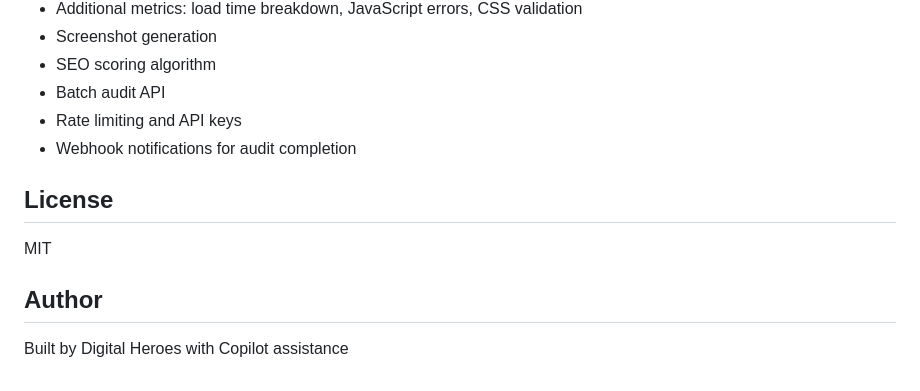
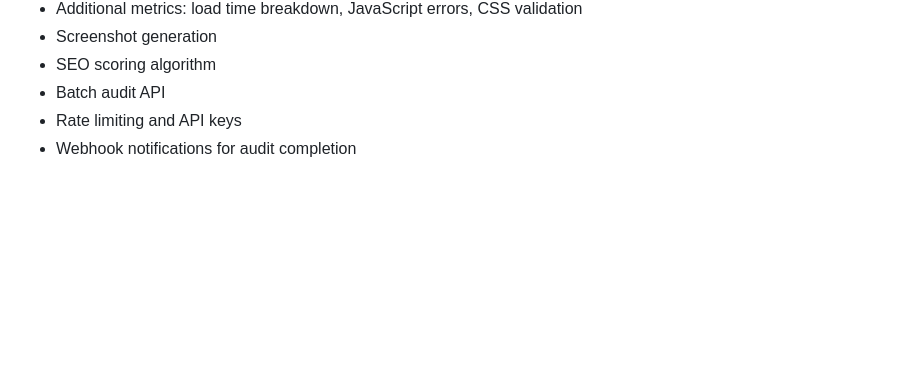
Before and after one commit to Syam115/Page-Pulse, a Markdown page: README.md, the part around the change. Drawn GitHub-style; blank space fills up the shorter version.

```diff
--- a/README.md
+++ b/README.md
@@ -284,11 +284,3 @@ This ensures:
 - Batch audit API
 - Rate limiting and API keys
 - Webhook notifications for audit completion
-
-## License
-
-MIT
-
-## Author
-
-Built by Digital Heroes with Copilot assistance
```
